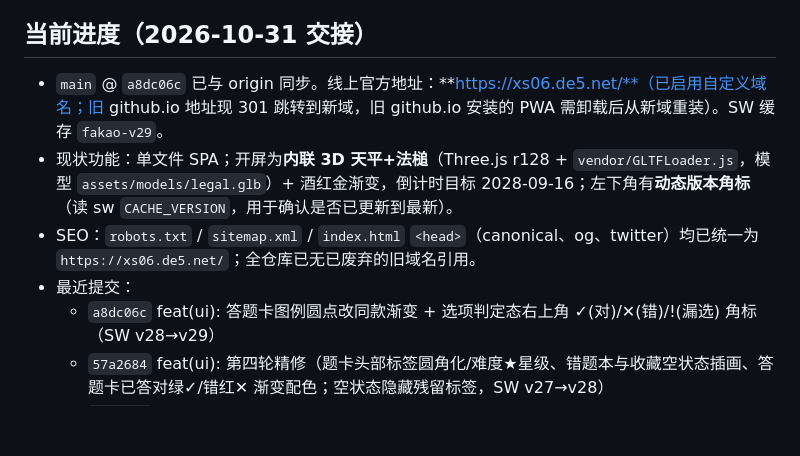
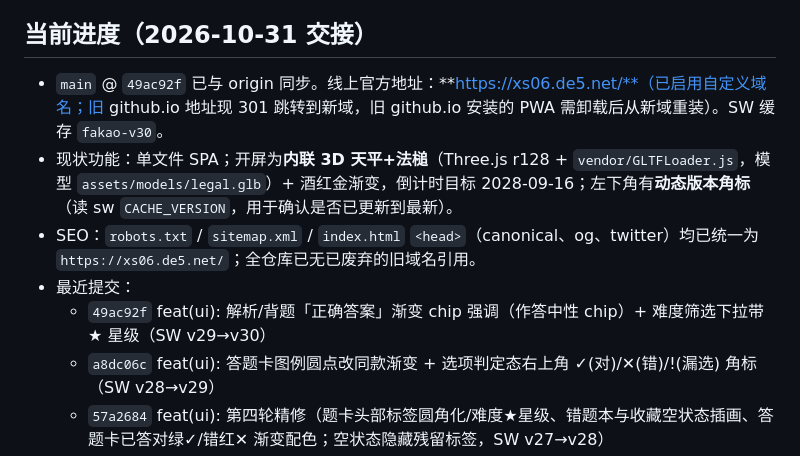
Before and after one commit to DADA-dcc/fakao-pwa, a Markdown page: CLAUDE.md, the part around the change. Drawn GitHub-style; blank space fills up the shorter version.

Commit message:
docs(claude): 进度更新（正确答案强调+难度星级 + SW v30）

```diff
--- a/CLAUDE.md
+++ b/CLAUDE.md
@@ -13,10 +13,11 @@
 
 ## 当前进度（2026-10-31 交接）
 
-- `main` @ `a8dc06c` 已与 origin 同步。线上官方地址：**https://xs06.de5.net/**（已启用自定义域名；旧 github.io 地址现 301 跳转到新域，旧 github.io 安装的 PWA 需卸载后从新域重装）。SW 缓存 `fakao-v29`。
+- `main` @ `49ac92f` 已与 origin 同步。线上官方地址：**https://xs06.de5.net/**（已启用自定义域名；旧 github.io 地址现 301 跳转到新域，旧 github.io 安装的 PWA 需卸载后从新域重装）。SW 缓存 `fakao-v30`。
 - 现状功能：单文件 SPA；开屏为**内联 3D 天平+法槌**（Three.js r128 + `vendor/GLTFLoader.js`，模型 `assets/models/legal.glb`）+ 酒红金渐变，倒计时目标 2028-09-16；左下角有**动态版本角标**（读 sw `CACHE_VERSION`，用于确认是否已更新到最新）。
 - SEO：`robots.txt` / `sitemap.xml` / `index.html` `<head>`（canonical、og、twitter）均已统一为 `https://xs06.de5.net/`；全仓库已无已废弃的旧域名引用。
 - 最近提交：
+  - `49ac92f` feat(ui): 解析/背题「正确答案」渐变 chip 强调（作答中性 chip）+ 难度筛选下拉带 ★ 星级（SW v29→v30）
   - `a8dc06c` feat(ui): 答题卡图例圆点改同款渐变 + 选项判定态右上角 ✓(对)/✕(错)/!(漏选) 角标（SW v28→v29）
   - `57a2684` feat(ui): 第四轮精修（题卡头部标签圆角化/难度★星级、错题本与收藏空状态插画、答题卡已答对绿✓/错红✕ 渐变配色；空状态隐藏残留标签，SW v27→v28）
   - `0ad9b47` feat(ui): 第三轮精修（Hero 渐变字/kicker 徽章、统计图标徽章、答题卡·知识点·同步弹窗统一风格，SW v26→v27）
```
